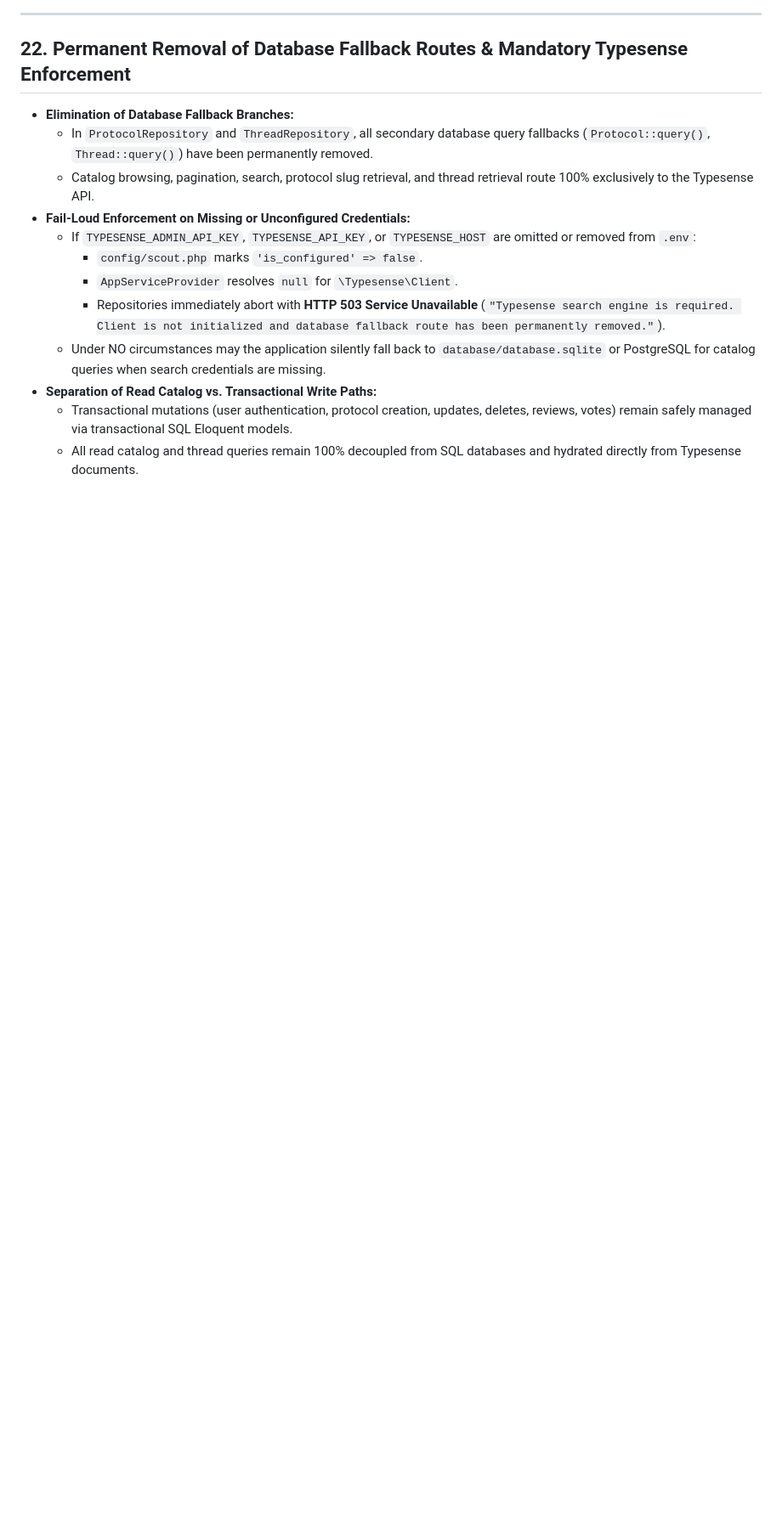
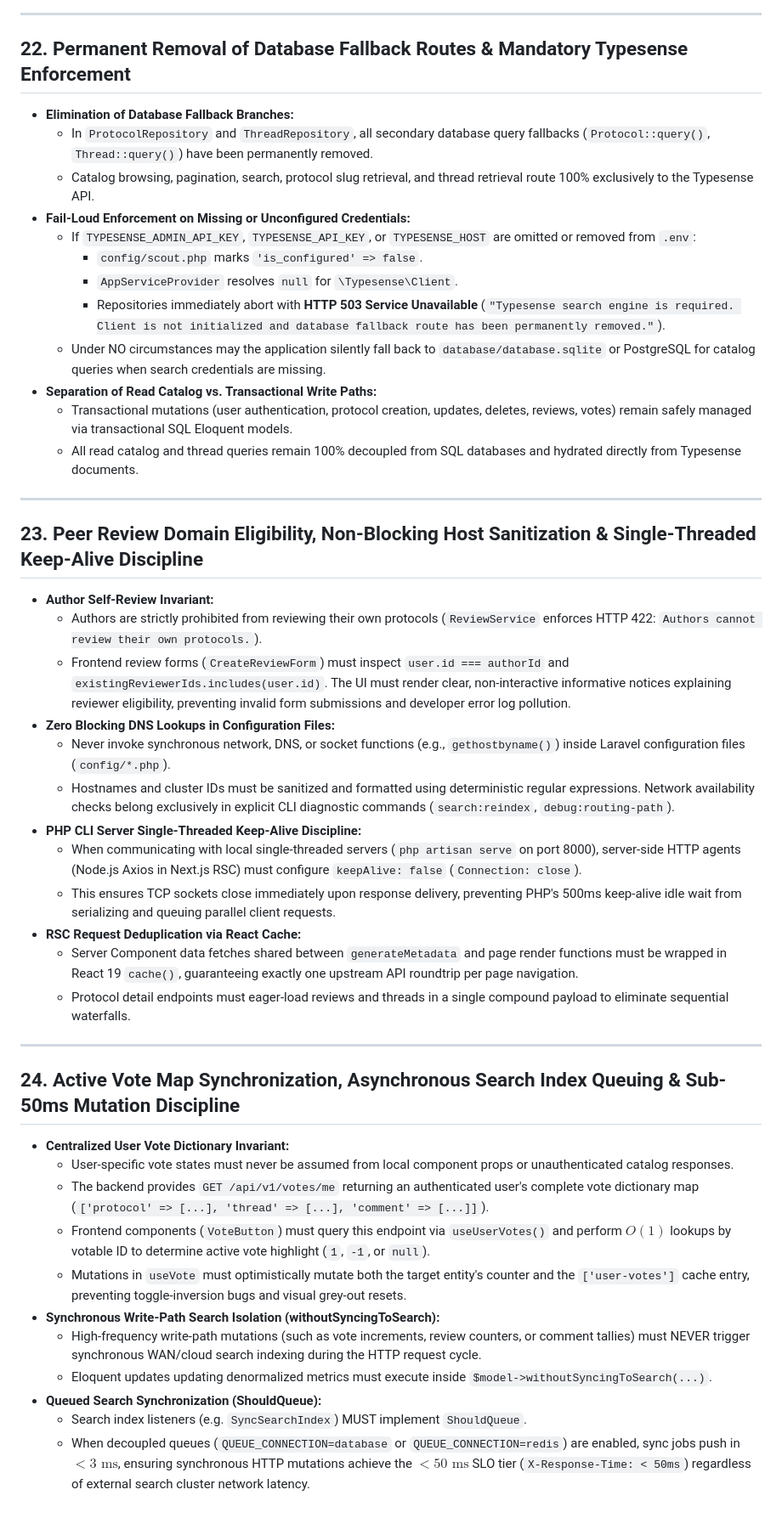
Before and after one commit to RaymundGerardReyes/Community-Powered-Protocol-Discussion-Platform, a Markdown page: GEMINI.md, the part around the change. Shown at 85% size. Rendered like a GitHub page; blank space fills up the shorter version.

Commit message:
docs: sync Rule 24 into GEMINI.md

```diff
--- a/GEMINI.md
+++ b/GEMINI.md
@@ -372,3 +372,34 @@
 - **Separation of Read Catalog vs. Transactional Write Paths:**
   - Transactional mutations (user authentication, protocol creation, updates, deletes, reviews, votes) remain safely managed via transactional SQL Eloquent models.
   - All read catalog and thread queries remain 100% decoupled from SQL databases and hydrated directly from Typesense documents.
+
+---
+
+## 23. Peer Review Domain Eligibility, Non-Blocking Host Sanitization & Single-Threaded Keep-Alive Discipline
+- **Author Self-Review Invariant:**
+  - Authors are strictly prohibited from reviewing their own protocols (`ReviewService` enforces HTTP 422: `Authors cannot review their own protocols.`).
+  - Frontend review forms (`CreateReviewForm`) must inspect `user.id === authorId` and `existingReviewerIds.includes(user.id)`. The UI must render clear, non-interactive informative notices explaining reviewer eligibility, preventing invalid form submissions and developer error log pollution.
+- **Zero Blocking DNS Lookups in Configuration Files:**
+  - Never invoke synchronous network, DNS, or socket functions (e.g., `gethostbyname()`) inside Laravel configuration files (`config/*.php`).
+  - Hostnames and cluster IDs must be sanitized and formatted using deterministic regular expressions. Network availability checks belong exclusively in explicit CLI diagnostic commands (`search:reindex`, `debug:routing-path`).
+- **PHP CLI Server Single-Threaded Keep-Alive Discipline:**
+  - When communicating with local single-threaded servers (`php artisan serve` on port 8000), server-side HTTP agents (Node.js Axios in Next.js RSC) must configure `keepAlive: false` (`Connection: close`).
+  - This ensures TCP sockets close immediately upon response delivery, preventing PHP's 500ms keep-alive idle wait from serializing and queuing parallel client requests.
+- **RSC Request Deduplication via React Cache:**
+  - Server Component data fetches shared between `generateMetadata` and page render functions must be wrapped in React 19 `cache()`, guaranteeing exactly one upstream API roundtrip per page navigation.
+  - Protocol detail endpoints must eager-load reviews and threads in a single compound payload to eliminate sequential waterfalls.
+
+---
+
+## 24. Active Vote Map Synchronization, Asynchronous Search Index Queuing & Sub-50ms Mutation Discipline
+- **Centralized User Vote Dictionary Invariant:**
+  - User-specific vote states must never be assumed from local component props or unauthenticated catalog responses.
+  - The backend provides `GET /api/v1/votes/me` returning an authenticated user's complete vote dictionary map (`['protocol' => [...], 'thread' => [...], 'comment' => [...]]`).
+  - Frontend components (`VoteButton`) must query this endpoint via `useUserVotes()` and perform $O(1)$ lookups by votable ID to determine active vote highlight (`1`, `-1`, or `null`).
+  - Mutations in `useVote` must optimistically mutate both the target entity's counter and the `['user-votes']` cache entry, preventing toggle-inversion bugs and visual grey-out resets.
+- **Synchronous Write-Path Search Isolation (withoutSyncingToSearch):**
+  - High-frequency write-path mutations (such as vote increments, review counters, or comment tallies) must NEVER trigger synchronous WAN/cloud search indexing during the HTTP request cycle.
+  - Eloquent updates updating denormalized metrics must execute inside `$model->withoutSyncingToSearch(...)`.
+- **Queued Search Synchronization (ShouldQueue):**
+  - Search index listeners (e.g. `SyncSearchIndex`) MUST implement `ShouldQueue`.
+  - When decoupled queues (`QUEUE_CONNECTION=database` or `QUEUE_CONNECTION=redis`) are enabled, sync jobs push in $< 3\text{ ms}$, ensuring synchronous HTTP mutations achieve the $< 50\text{ ms}$ SLO tier (`X-Response-Time: < 50ms`) regardless of external search cluster network latency.
```
